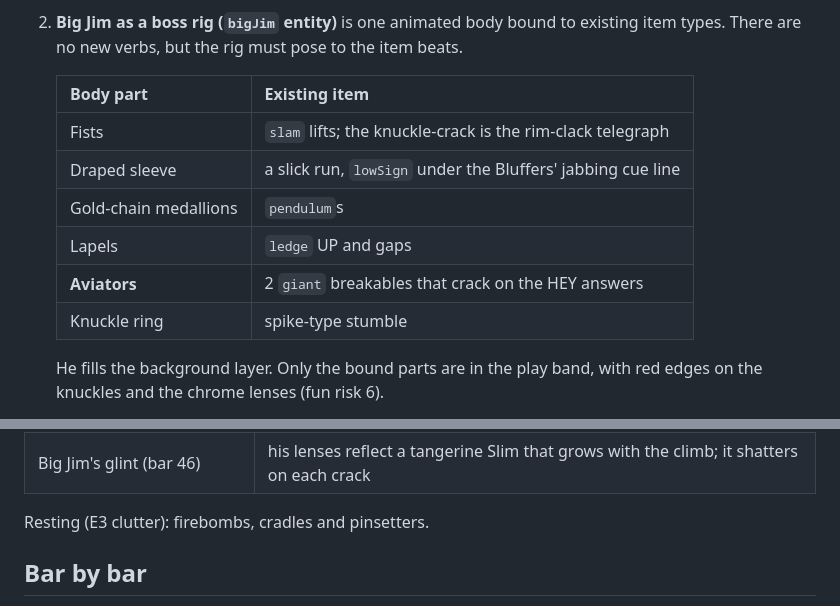
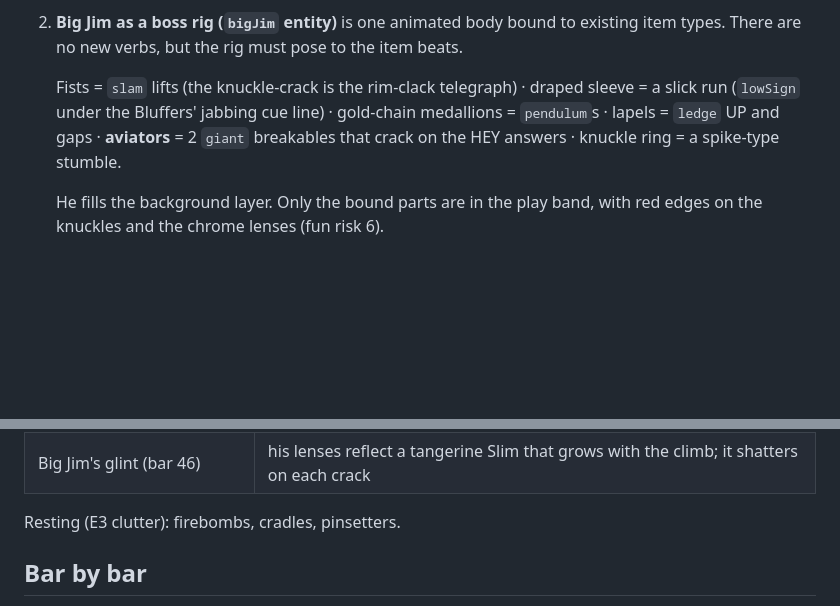
Before and after one commit to mj1618/opuslegends, a Markdown page: docs/level/act3_plan.md, 2 parts joined by grey strips. GitHub-like rendering; blank space fills up the shorter version.

```diff
--- a/docs/level/act3_plan.md
+++ b/docs/level/act3_plan.md
@@ -64,14 +64,9 @@ Both new mechanics use known verbs. After bar 65 there is **nothing new to learn
 2. **Big Jim as a boss rig (`bigJim` entity)** is one animated body bound to existing item types. There are no new
    verbs, but the rig must pose to the item beats.
 
-   | Body part | Existing item |
-   |---|---|
-   | Fists | `slam` lifts; the knuckle-crack is the rim-clack telegraph |
-   | Draped sleeve | a slick run, `lowSign` under the Bluffers' jabbing cue line |
-   | Gold-chain medallions | `pendulum`s |
-   | Lapels | `ledge` UP and gaps |
-   | **Aviators** | 2 `giant` breakables that crack on the HEY answers |
-   | Knuckle ring | spike-type stumble |
+   Fists = `slam` lifts (the knuckle-crack is the rim-clack telegraph) · draped sleeve = a slick run (`lowSign` under
+   the Bluffers' jabbing cue line) · gold-chain medallions = `pendulum`s · lapels = `ledge` UP and gaps · **aviators** =
+   2 `giant` breakables that crack on the HEY answers · knuckle ring = a spike-type stumble.
 
    He fills the background layer. Only the bound parts are in the play band, with red edges on the knuckles and the
    chrome lenses (fun risk 6).
@@ -99,7 +94,7 @@ and the Burn pulls 0.2.
 | The Burn (bar 5) | rises through the rack (lunge 269.70) → Big Jim's backhand (lunges 314.72, 330.70) → retired at 332: it eats his film frame |
 | Big Jim's glint (bar 46) | his lenses reflect a tangerine Slim that grows with the climb; it shatters on each crack |
 
-Resting (E3 clutter): firebombs, cradles and pinsetters.
+Resting (E3 clutter): firebombs, cradles, pinsetters.
 
 ## Bar by bar
 
```
Also changed, not shown: other parts of docs/level/act3_plan.md (+12 -30 lines).
